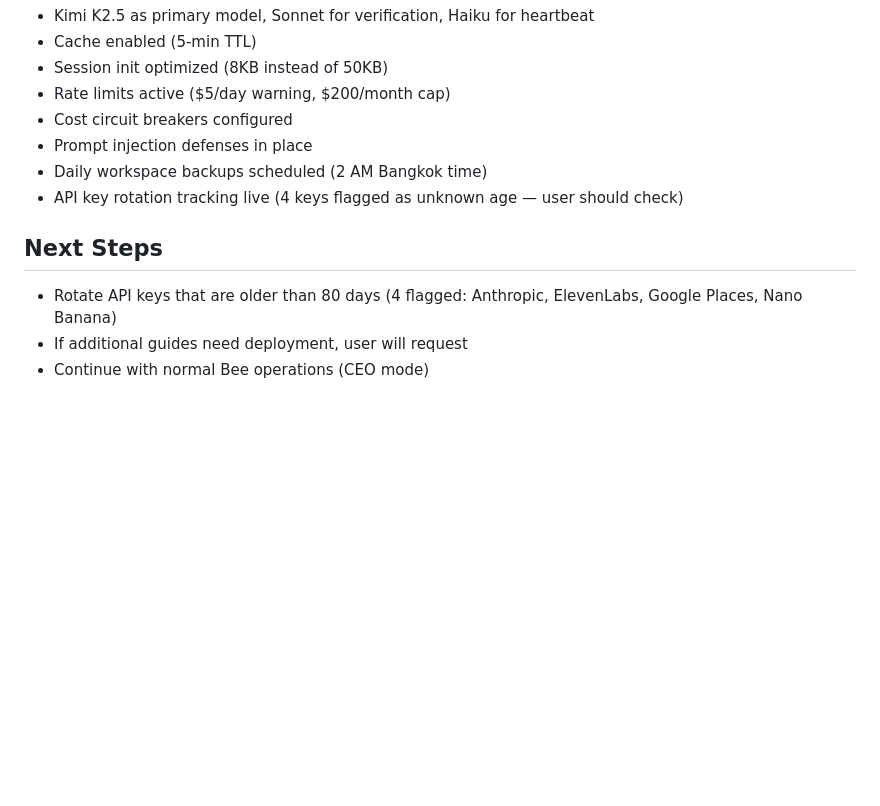
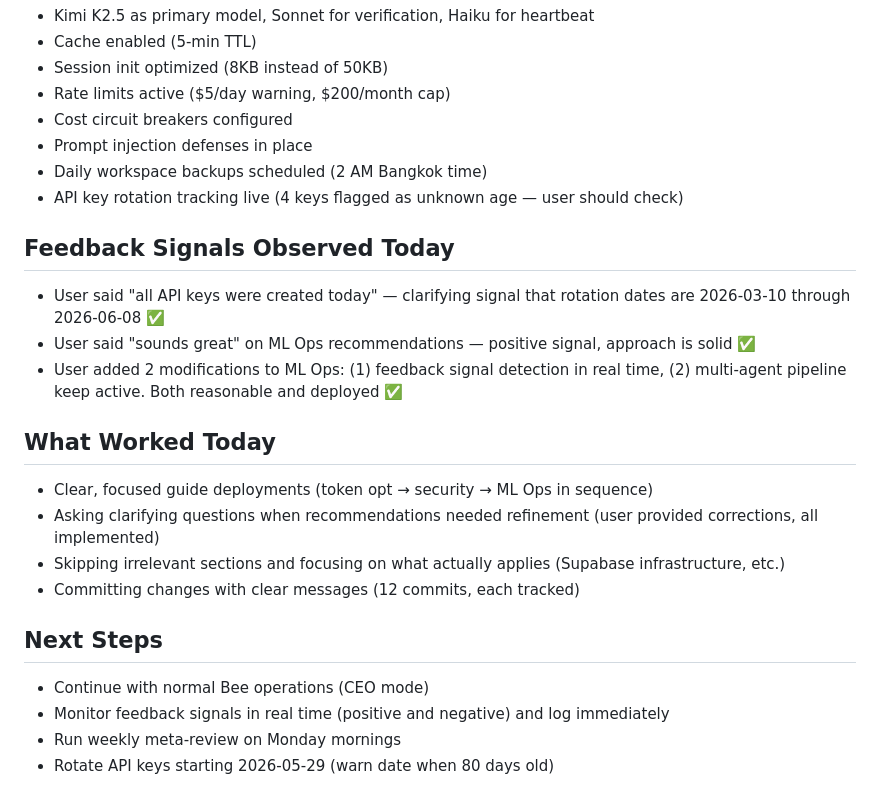
Before and after one commit to Beeassistant/bee-workspace, a Markdown page: memory/2026-03-10.md, the part around the change. GitHub-like rendering; blank space fills up the shorter version.

Commit message:
Heartbeat: update daily notes with feedback signals and what worked, extract to PARA project

```diff
--- a/memory/2026-03-10.md
+++ b/memory/2026-03-10.md
@@ -71,8 +71,20 @@
 - Daily workspace backups scheduled (2 AM Bangkok time)
 - API key rotation tracking live (4 keys flagged as unknown age — user should check)
 
+## Feedback Signals Observed Today
+- User said "all API keys were created today" — clarifying signal that rotation dates are 2026-03-10 through 2026-06-08 ✅
+- User said "sounds great" on ML Ops recommendations — positive signal, approach is solid ✅
+- User added 2 modifications to ML Ops: (1) feedback signal detection in real time, (2) multi-agent pipeline keep active. Both reasonable and deployed ✅
+
+## What Worked Today
+- Clear, focused guide deployments (token opt → security → ML Ops in sequence)
+- Asking clarifying questions when recommendations needed refinement (user provided corrections, all implemented)
+- Skipping irrelevant sections and focusing on what actually applies (Supabase infrastructure, etc.)
+- Committing changes with clear messages (12 commits, each tracked)
+
 ## Next Steps
 
-- Rotate API keys that are older than 80 days (4 flagged: Anthropic, ElevenLabs, Google Places, Nano Banana)
-- If additional guides need deployment, user will request
 - Continue with normal Bee operations (CEO mode)
+- Monitor feedback signals in real time (positive and negative) and log immediately
+- Run weekly meta-review on Monday mornings
+- Rotate API keys starting 2026-05-29 (warn date when 80 days old)
```
